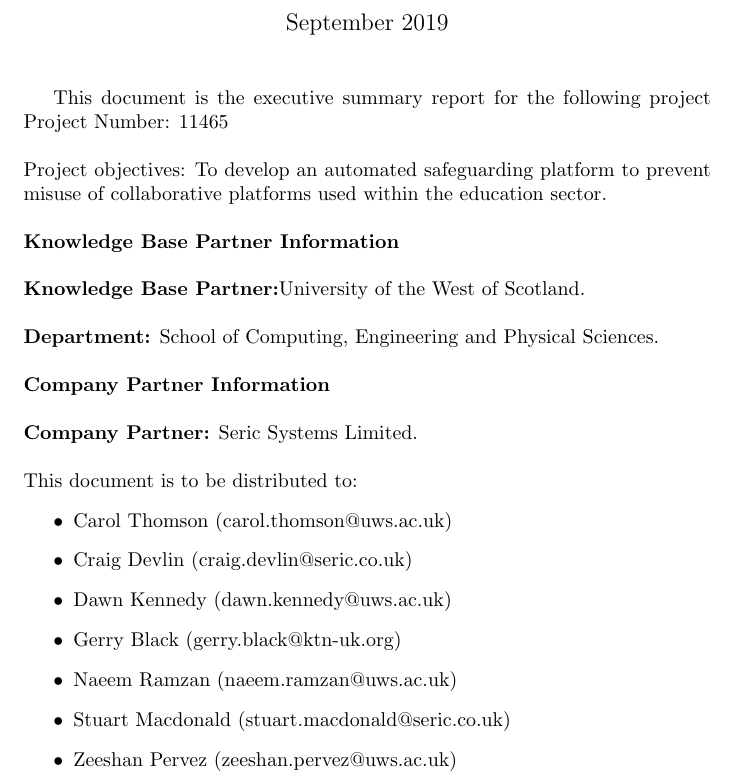
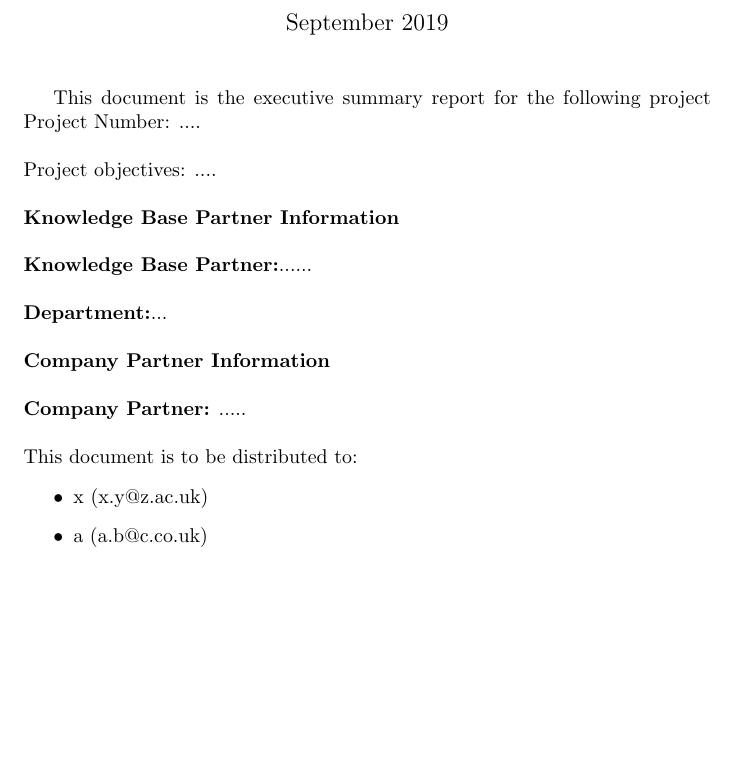
Before and after one commit to efatmae/KTP-Associate-report, a LaTeX document (main.tex, which reads info_page.tex): part of page 1 of 3, cut so that both start at the same text, the shorter picture padded with empty space. Compiled offline with pdfLaTeX.

Commit message:
General KTP associate report latex template

```diff
--- a/info_page.tex
+++ b/info_page.tex
@@ -1,27 +1,23 @@
 \maketitle
 This document is the executive summary report for the following project
-Project Number: 11465
+Project Number: ....
 \\\\
-Project objectives: To develop an automated safeguarding platform to prevent misuse of collaborative platforms used within the education sector.
+Project objectives: ....
 \\\\
 \textbf{Knowledge Base Partner Information}
 \\\\
-\textbf{Knowledge Base Partner:}University of the West of Scotland.
+\textbf{Knowledge Base Partner:}......
 \\\\
-\textbf{Department:}	School of Computing, Engineering and Physical Sciences.
+\textbf{Department:}...
 \\\\
 \textbf{Company Partner Information}
 \\\\
- \textbf{Company Partner:} Seric Systems Limited.
+ \textbf{Company Partner:} .....
 \\\\
 This document is to be distributed to:
 \begin{itemize}
 
-    \item Carol Thomson (carol.thomson@uws.ac.uk)
-    \item Craig Devlin (craig.devlin@seric.co.uk)
-    \item Dawn Kennedy (dawn.kennedy@uws.ac.uk)
-    \item Gerry Black (gerry.black@ktn-uk.org)
-    \item Naeem Ramzan (naeem.ramzan@uws.ac.uk)
-    \item Stuart Macdonald (stuart.macdonald@seric.co.uk)
-    \item Zeeshan Pervez (zeeshan.pervez@uws.ac.uk)
+    \item x (x.y@z.ac.uk)
+    \item a (a.b@c.co.uk)
+
 \end{itemize}
```
